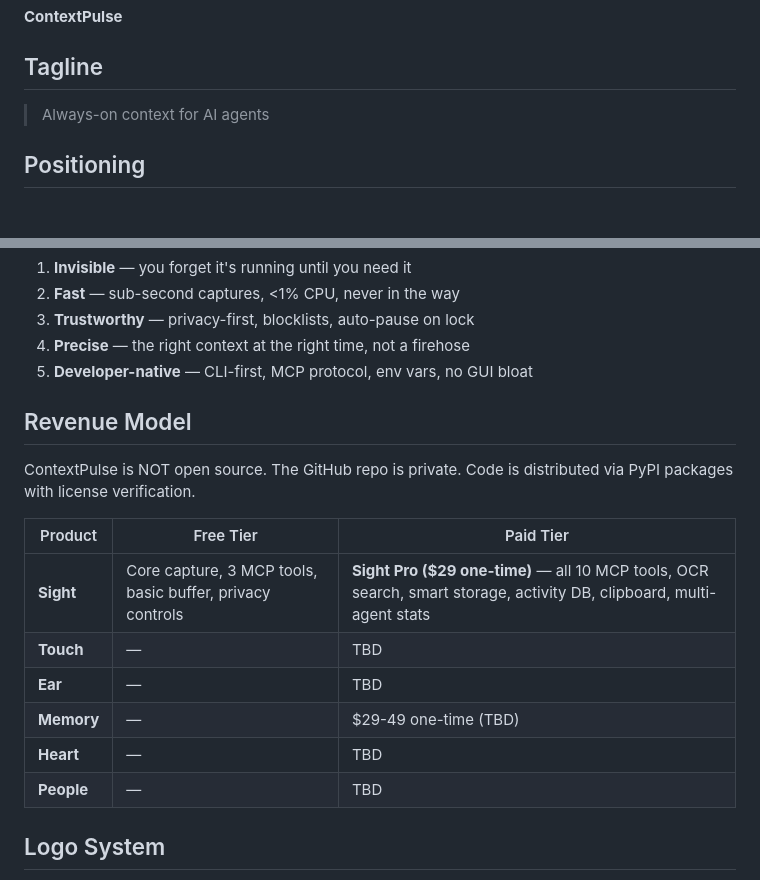
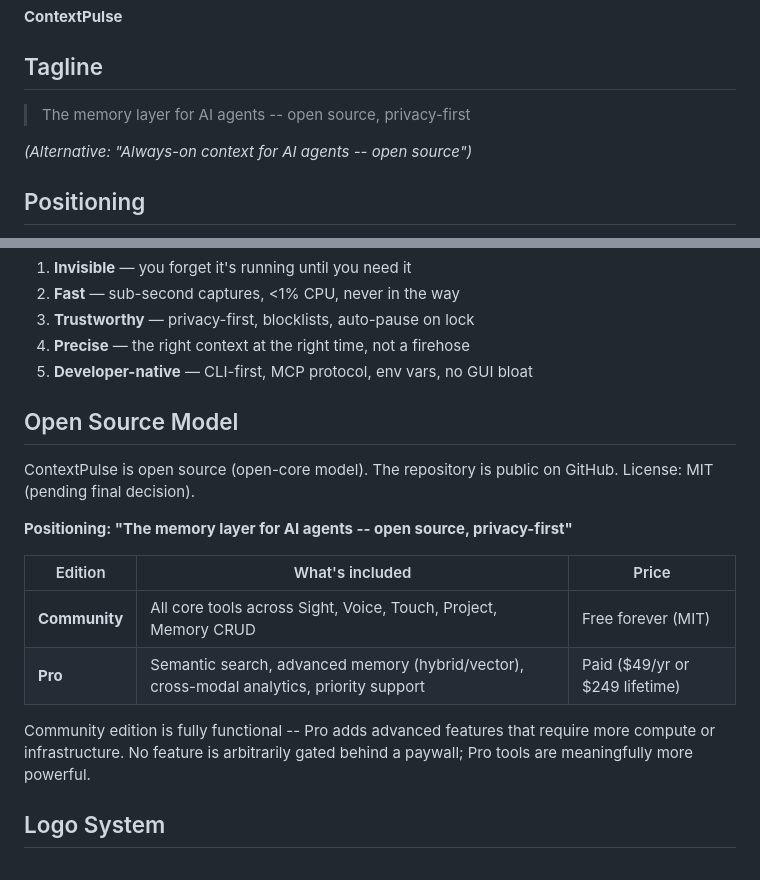
Before and after one commit to ContextPulse/contextpulse, a Markdown page: brand/BRAND.md, 2 parts joined by grey strips. Drawn GitHub-style; blank space fills up the shorter version.

Commit message:
docs: update brand and project context to reflect open-source model
ContextPulse is open source (open-core model). Removes the "NOT open
source / private repo" language from BRAND.md and updates the revenue
model table. Adds the new positioning tagline: "The memory layer for
AI agents -- open source, privacy-first". Updates PROJECT_CONTEXT.md
licensing section to describe Community (free/MIT) and Pro tiers clearly.

License pending final decision (MIT noted as direction).

Co-Authored-By: Claude Opus 4.6 <noreply@anthropic.com>

```diff
--- a/brand/BRAND.md
+++ b/brand/BRAND.md
@@ -4,7 +4,9 @@
 **ContextPulse**
 
 ## Tagline
-> Always-on context for AI agents
+> The memory layer for AI agents -- open source, privacy-first
+
+*(Alternative: "Always-on context for AI agents -- open source")*
 
 ## Positioning
 ContextPulse is invisible infrastructure that gives AI agents persistent awareness of your desktop, your work history, and your project state. It runs in the background, captures what matters, and makes it instantly available to any AI agent via MCP.
@@ -51,18 +53,18 @@ The parent brand is **ContextPulse**. Sub-products use `Context[Noun]` format
 4. **Precise** — the right context at the right time, not a firehose
 5. **Developer-native** — CLI-first, MCP protocol, env vars, no GUI bloat
 
-## Revenue Model
+## Open Source Model
 
-ContextPulse is NOT open source. The GitHub repo is private. Code is distributed via PyPI packages with license verification.
+ContextPulse is open source (open-core model). The repository is public on GitHub. License: MIT (pending final decision).
 
-| Product | Free Tier | Paid Tier |
-|---------|-----------|-----------|
-| **Sight** | Core capture, 3 MCP tools, basic buffer, privacy controls | **Sight Pro ($29 one-time)** — all 10 MCP tools, OCR search, smart storage, activity DB, clipboard, multi-agent stats |
-| **Touch** | — | TBD |
-| **Ear** | — | TBD |
-| **Memory** | — | $29-49 one-time (TBD) |
-| **Heart** | — | TBD |
-| **People** | — | TBD |
+**Positioning: "The memory layer for AI agents -- open source, privacy-first"**
+
+| Edition | What's included | Price |
+|---------|----------------|-------|
+| **Community** | All core tools across Sight, Voice, Touch, Project, Memory CRUD | Free forever (MIT) |
+| **Pro** | Semantic search, advanced memory (hybrid/vector), cross-modal analytics, priority support | Paid ($49/yr or $249 lifetime) |
+
+Community edition is fully functional -- Pro adds advanced features that require more compute or infrastructure. No feature is arbitrarily gated behind a paywall; Pro tools are meaningfully more powerful.
 
 ## Logo System
 
```
Also changed, not shown: PROJECT_CONTEXT.md (+8 -6 lines).
